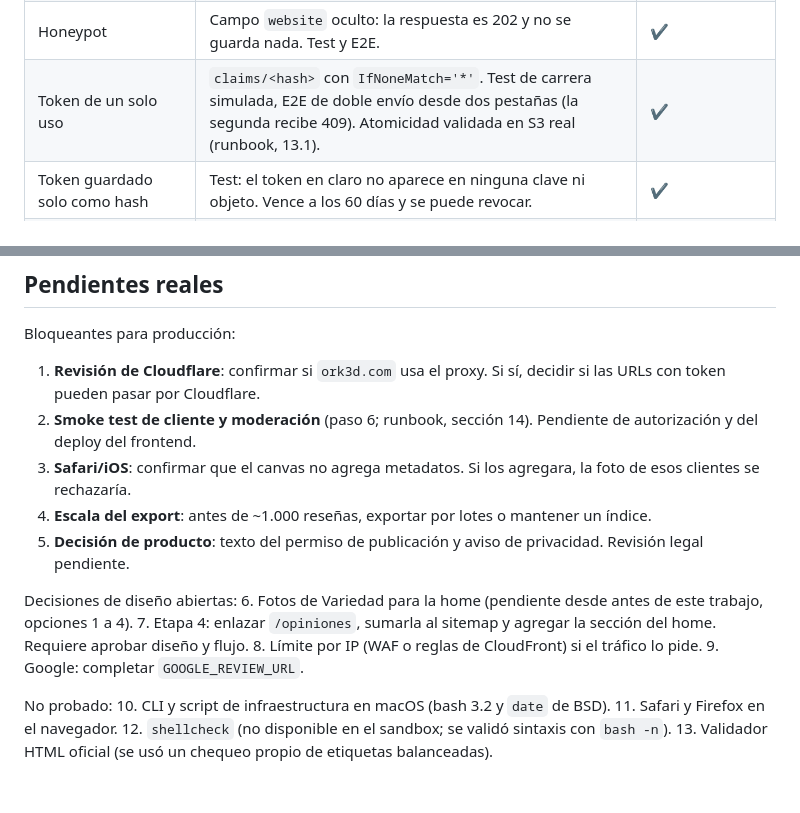
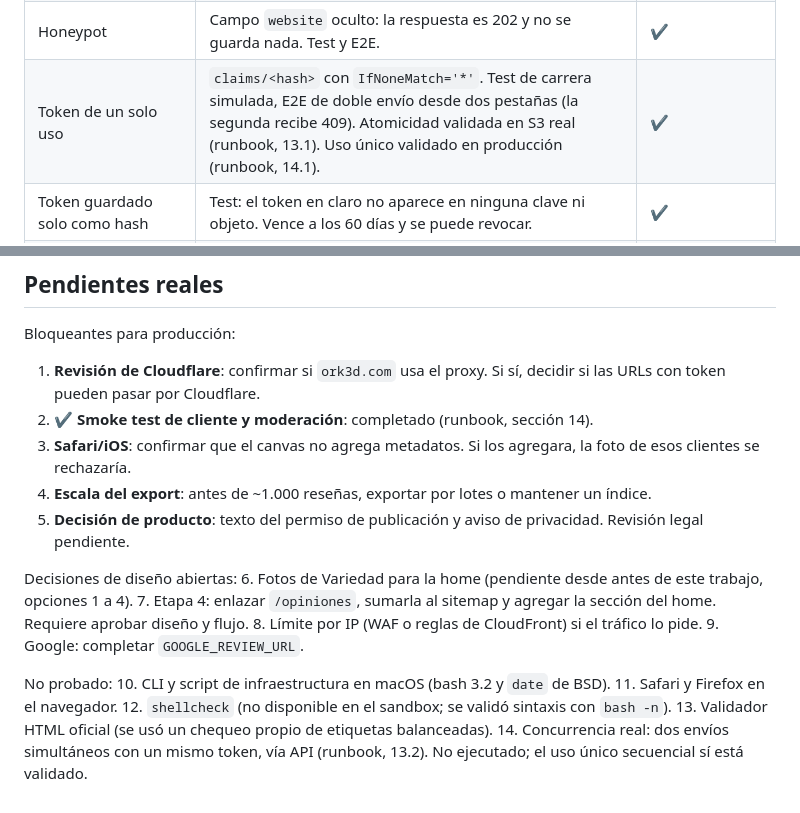
Before and after one commit to cfdelrio/ork3d, a Markdown page: docs/resenas/README.md, 2 parts joined by grey strips. Drawn GitHub-style.

```diff
--- a/docs/resenas/README.md
+++ b/docs/resenas/README.md
@@ -83,7 +98,7 @@ Cada fila dice qué se verificó y con qué. ✔ = verificado con test, E2E o va
 | EXIF eliminado | Tres capas: (1) el navegador recodifica en canvas: E2E con un canario EXIF en el original, y el objeto guardado no contiene `Exif`. (2) La Lambda rechaza cualquier segmento de metadatos y estructura rota: 14 casos de rechazo y 5 de aceptación en `JpegSinMetadatos`. (3) La CLI publica sin copiar a ciegas: `magick -strip` si está, y el JPEG ya validado. | ✔ en Chromium. ✖ Safari/iOS no probado. |
 | Sanitización de texto | Caracteres de control fuera; el HTML del cliente se muestra como texto (test y E2E con `<img onerror>`); la página pública y `/opinar` usan `textContent`. | ✔ |
 | Honeypot | Campo `website` oculto: la respuesta es 202 y no se guarda nada. Test y E2E. | ✔ |
-| Token de un solo uso | `claims/<hash>` con `IfNoneMatch='*'`. Test de carrera simulada, E2E de doble envío desde dos pestañas (la segunda recibe 409). Atomicidad validada en S3 real (runbook, 13.1). | ✔ |
+| Token de un solo uso | `claims/<hash>` con `IfNoneMatch='*'`. Test de carrera simulada, E2E de doble envío desde dos pestañas (la segunda recibe 409). Atomicidad validada en S3 real (runbook, 13.1). Uso único validado en producción (runbook, 14.1). | ✔ |
 | Token guardado solo como hash | Test: el token en claro no aparece en ninguna clave ni objeto. Vence a los 60 días y se puede revocar. | ✔ |
 | Rate limiting | Concurrencia reservada de 5 en la Lambda (`infra/resenas-setup.sh`). **No hay límite por IP** ni regla de WAF. | ◐ |
 | Bucket privado | Block Public Access total, versionado, cifrado SSE-S3, política que niega HTTP sin TLS. `validar.py` verifica la política. No se aplicó en AWS. | ◐ (solo dry-run) |
@@ -173,7 +188,7 @@ un S3 en memoria. `dev/` está excluido del deploy.
 
 Bloqueantes para producción:
 1. **Revisión de Cloudflare**: confirmar si `ork3d.com` usa el proxy. Si sí, decidir si las URLs con token pueden pasar por Cloudflare.
-2. **Smoke test de cliente y moderación** (paso 6; runbook, sección 14). Pendiente de autorización y del deploy del frontend.
+2. ✔ **Smoke test de cliente y moderación**: completado (runbook, sección 14).
 3. **Safari/iOS**: confirmar que el canvas no agrega metadatos. Si los agregara, la foto de esos clientes se rechazaría.
 4. **Escala del export**: antes de ~1.000 reseñas, exportar por lotes o mantener un índice.
 5. **Decisión de producto**: texto del permiso de publicación y aviso de privacidad. Revisión legal pendiente.
@@ -189,3 +204,4 @@ No probado:
 11. Safari y Firefox en el navegador.
 12. `shellcheck` (no disponible en el sandbox; se validó sintaxis con `bash -n`).
 13. Validador HTML oficial (se usó un chequeo propio de etiquetas balanceadas).
+14. Concurrencia real: dos envíos simultáneos con un mismo token, vía API (runbook, 13.2). No ejecutado; el uso único secuencial sí está validado.
```
Also changed, not shown: other parts of docs/resenas/README.md (+27 -12 lines), docs/resenas/RUNBOOK-DESPLIEGUE-MANUAL.md (+74 -20 lines).
